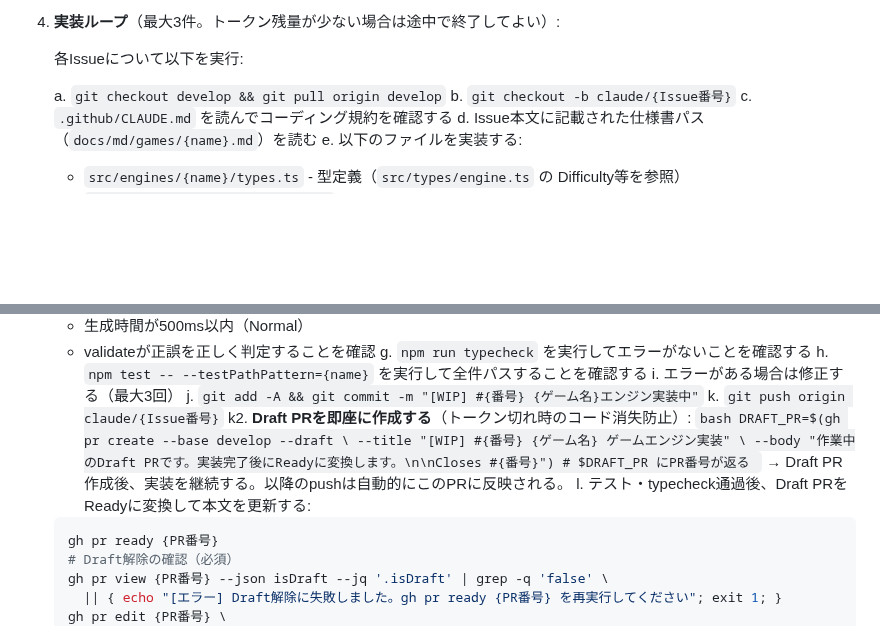
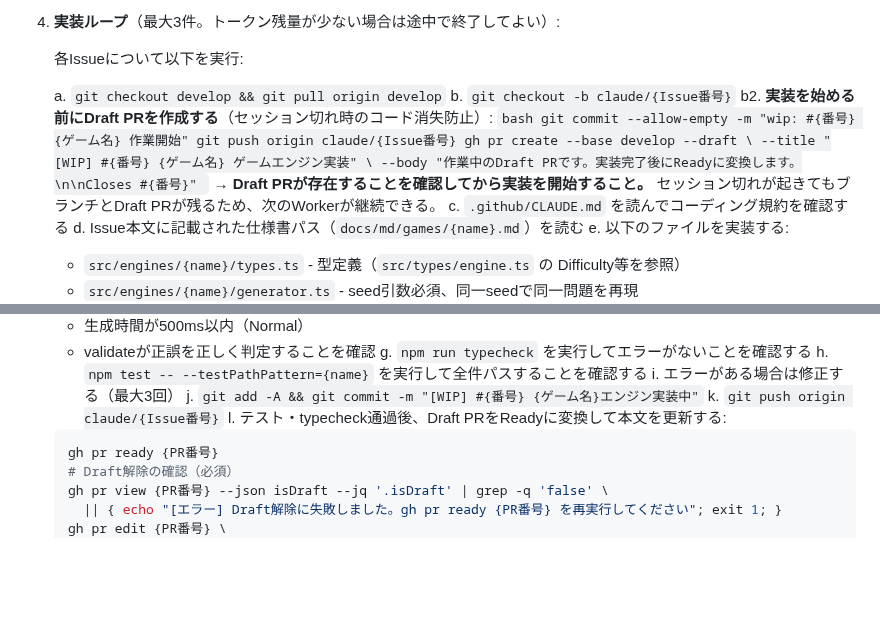
Before and after one commit to miyaji-yusei/PuzzleVault, a Markdown page: .claude/routines/b-implement.md, 2 parts joined by grey strips. GitHub-like rendering; blank space fills up the shorter version.

Commit message:
fix: b-implement - Draft PRをブランチ作成直後(実装前)に作成するよう変更

````diff
--- a/.claude/routines/b-implement.md
+++ b/.claude/routines/b-implement.md
@@ -21,6 +21,16 @@
 
    a. `git checkout develop && git pull origin develop`
    b. `git checkout -b claude/{Issue番号}`
+   b2. **実装を始める前にDraft PRを作成する**（セッション切れ時のコード消失防止）:
+       ```bash
+       git commit --allow-empty -m "wip: #{番号} {ゲーム名} 作業開始"
+       git push origin claude/{Issue番号}
+       gh pr create --base develop --draft \
+         --title "[WIP] #{番号} {ゲーム名} ゲームエンジン実装" \
+         --body "作業中のDraft PRです。実装完了後にReadyに変換します。\n\nCloses #{番号}"
+       ```
+       → **Draft PRが存在することを確認してから実装を開始すること。**
+         セッション切れが起きてもブランチとDraft PRが残るため、次のWorkerが継続できる。
    c. `.github/CLAUDE.md` を読んでコーディング規約を確認する
    d. Issue本文に記載された仕様書パス（`docs/md/games/{name}.md`）を読む
    e. 以下のファイルを実装する:
@@ -41,14 +51,6 @@
    i. エラーがある場合は修正する（最大3回）
    j. `git add -A && git commit -m "[WIP] #{番号} {ゲーム名}エンジン実装中"`
    k. `git push origin claude/{Issue番号}`
-   k2. **Draft PRを即座に作成する**（トークン切れ時のコード消失防止）:
-       ```bash
-       DRAFT_PR=$(gh pr create --base develop --draft \
-         --title "[WIP] #{番号} {ゲーム名} ゲームエンジン実装" \
-         --body "作業中のDraft PRです。実装完了後にReadyに変換します。\n\nCloses #{番号}")
-       # $DRAFT_PR にPR番号が返る
-       ```
-       → Draft PR作成後、実装を継続する。以降のpushは自動的にこのPRに反映される。
    l. テスト・typecheck通過後、Draft PRをReadyに変換して本文を更新する:
       ```bash
       gh pr ready {PR番号}
````
